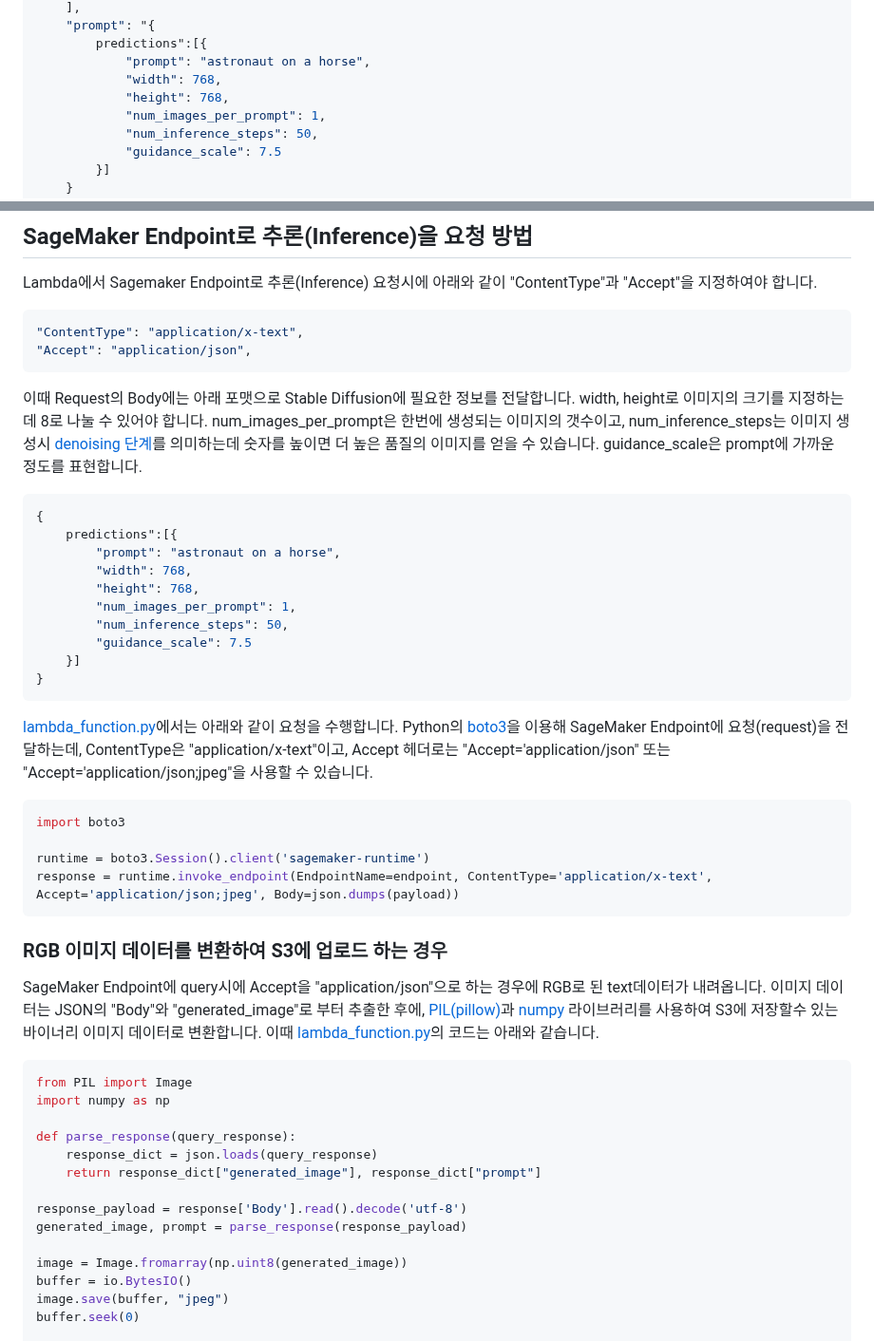
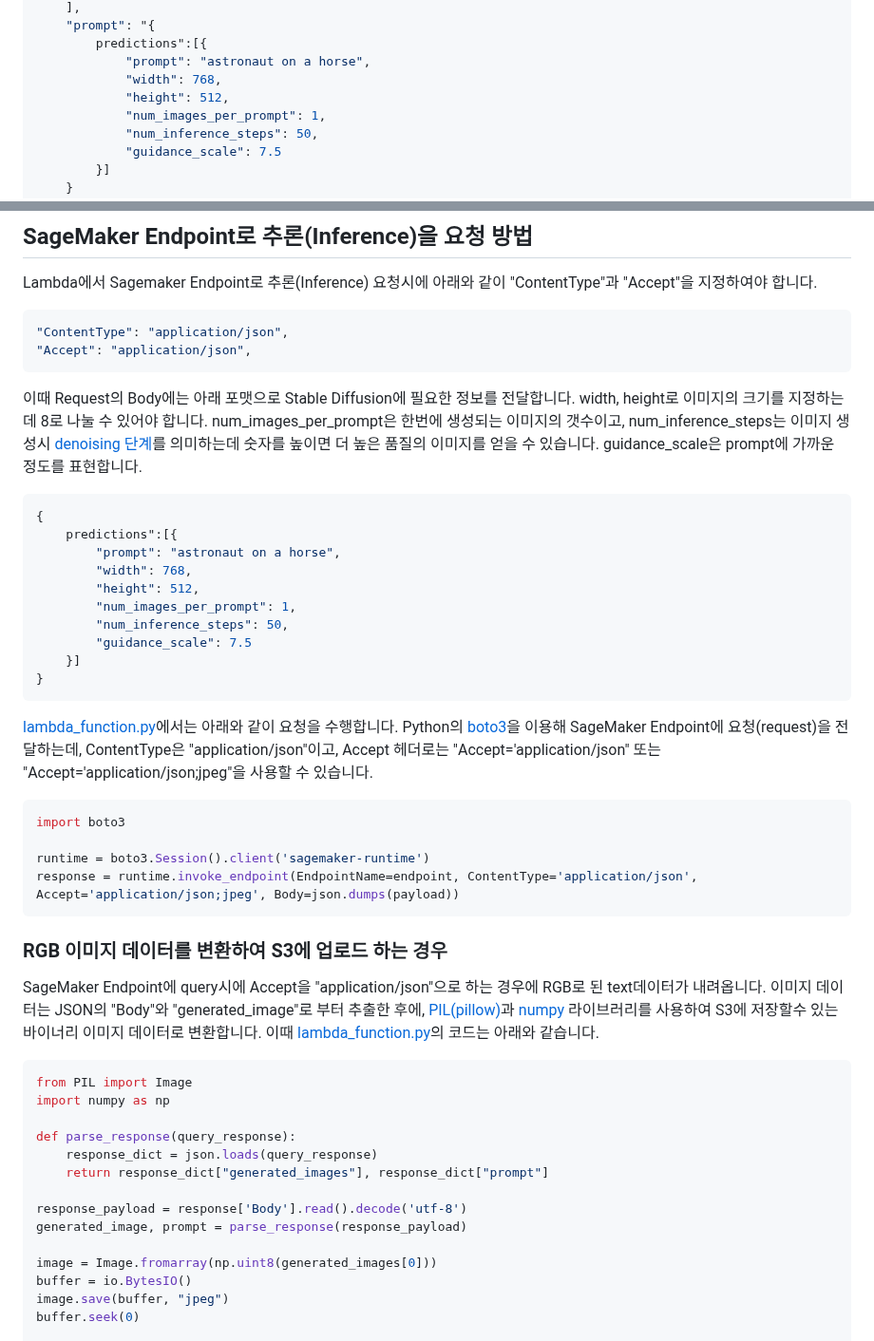
Before and after one commit to kyopark2014/stable-diffusion-api-server, a Markdown page: README.md, 2 parts joined by grey strips. Shown at 95% size. Drawn GitHub-style.

````diff
--- a/README.md
+++ b/README.md
@@ -28,7 +27,7 @@ SageMaker Endpoint로 JumpStart에서 제공한 Stable Diffusion 이미지 생
         predictions":[{
             "prompt": "astronaut on a horse",
             "width": 768,
-            "height": 768,
+            "height": 512,
             "num_images_per_prompt": 1,
             "num_inference_steps": 50,
             "guidance_scale": 7.5
@@ -48,7 +47,7 @@ SageMaker Endpoint로 JumpStart에서 제공한 Stable Diffusion 이미지 생
 Lambda에서 Sagemaker Endpoint로 추론(Inference) 요청시에 아래와 같이 "ContentType"과 "Accept"을 지정하여야 합니다.
 
 ```java
-"ContentType": "application/x-text",
+"ContentType": "application/json",
 "Accept": "application/json",
 ```
 
@@ -59,7 +58,7 @@ Lambda에서 Sagemaker Endpoint로 추론(Inference) 요청시에 아래와 같
     predictions":[{
         "prompt": "astronaut on a horse",
         "width": 768,
-        "height": 768,
+        "height": 512,
         "num_images_per_prompt": 1,
         "num_inference_steps": 50,
         "guidance_scale": 7.5
@@ -67,13 +66,13 @@ Lambda에서 Sagemaker Endpoint로 추론(Inference) 요청시에 아래와 같
 }
 ```
 
-[lambda_function.py](https://github.com/kyopark2014/stable-diffusion-api-server/blob/main/lambda/lambda_function.py)에서는 아래와 같이 요청을 수행합니다. Python의 [boto3](https://aws.amazon.com/ko/sdk-for-python/)을 이용해 SageMaker Endpoint에 요청(request)을 전달하는데, ContentType은 "application/x-text"이고, Accept 헤더로는 "Accept='application/json" 또는 "Accept='application/json;jpeg"을 사용할 수 있습니다.
+[lambda_function.py](https://github.com/kyopark2014/stable-diffusion-api-server/blob/main/lambda/lambda_function.py)에서는 아래와 같이 요청을 수행합니다. Python의 [boto3](https://aws.amazon.com/ko/sdk-for-python/)을 이용해 SageMaker Endpoint에 요청(request)을 전달하는데, ContentType은 "application/json"이고, Accept 헤더로는 "Accept='application/json" 또는 "Accept='application/json;jpeg"을 사용할 수 있습니다.
 
 ```python
 import boto3
 
 runtime = boto3.Session().client('sagemaker-runtime')
-response = runtime.invoke_endpoint(EndpointName=endpoint, ContentType='application/x-text', Accept='application/json;jpeg', Body=json.dumps(payload))
+response = runtime.invoke_endpoint(EndpointName=endpoint, ContentType='application/json', Accept='application/json;jpeg', Body=json.dumps(payload))
 ```
 
 ### RGB 이미지 데이터를 변환하여 S3에 업로드 하는 경우
@@ -86,12 +85,12 @@ import numpy as np
 
 def parse_response(query_response):
     response_dict = json.loads(query_response)
-    return response_dict["generated_image"], response_dict["prompt"]
+    return response_dict["generated_images"], response_dict["prompt"]
 
 response_payload = response['Body'].read().decode('utf-8')
 generated_image, prompt = parse_response(response_payload)
 
-image = Image.fromarray(np.uint8(generated_image))
+image = Image.fromarray(np.uint8(generated_images[0]))
 buffer = io.BytesIO()
 image.save(buffer, "jpeg")
 buffer.seek(0)
````
Also changed, not shown: other parts of README.md (+1 -2 lines).
